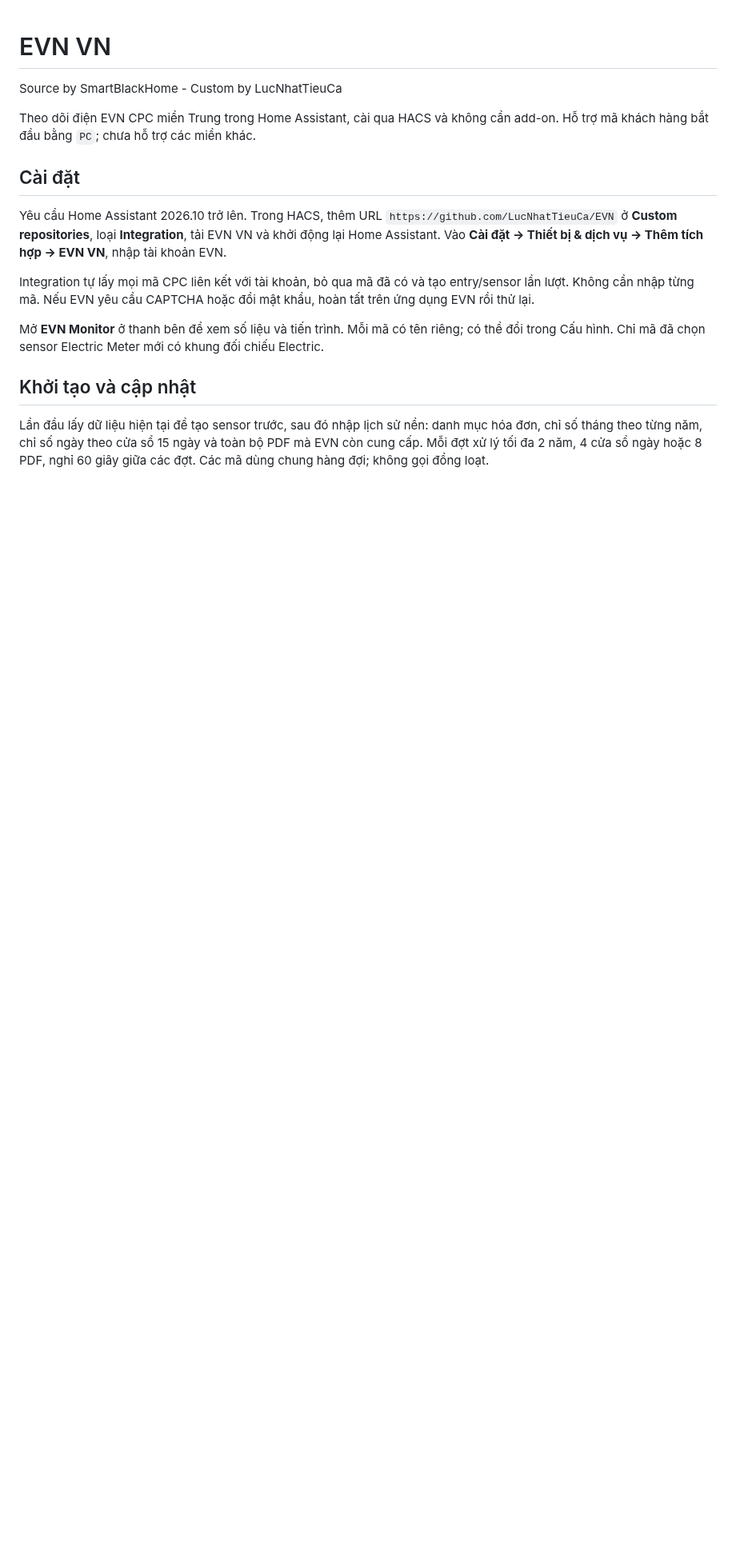
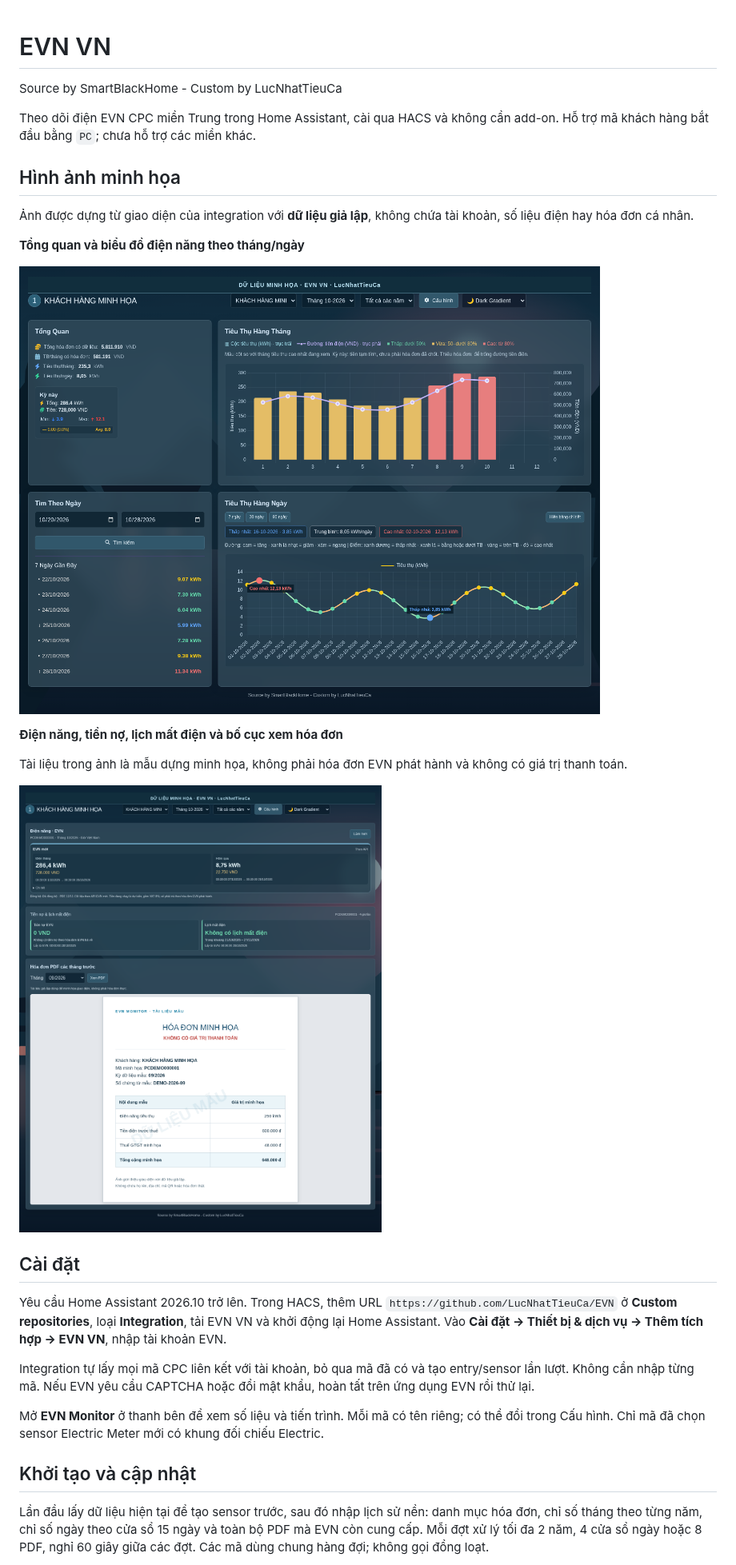
Before and after one commit to LucNhatTieuCa/EVN, a Markdown page: README.md, the part around the change. Shown at 80% size. GitHub-like rendering; pictures changed too: docs/images/invoice-demo.png (added), docs/images/overview-demo.png (added); blank space fills up the shorter version.

Commit message:
Add privacy-safe EVN interface illustrations to README

```diff
--- a/README.md
+++ b/README.md
@@ -3,6 +3,20 @@
 Source by SmartBlackHome - Custom by LucNhatTieuCa
 
 Theo dõi điện EVN CPC miền Trung trong Home Assistant, cài qua HACS và không cần add-on. Hỗ trợ mã khách hàng bắt đầu bằng `PC`; chưa hỗ trợ các miền khác.
+
+## Hình ảnh minh họa
+
+Ảnh được dựng từ giao diện của integration với **dữ liệu giả lập**, không chứa tài khoản, số liệu điện hay hóa đơn cá nhân.
+
+**Tổng quan và biểu đồ điện năng theo tháng/ngày**
+
+![Tổng quan và biểu đồ EVN với dữ liệu minh họa](docs/images/overview-demo.png)
+
+**Điện năng, tiền nợ, lịch mất điện và bố cục xem hóa đơn**
+
+Tài liệu trong ảnh là mẫu dựng minh họa, không phải hóa đơn EVN phát hành và không có giá trị thanh toán.
+
+![Dịch vụ EVN và khung hóa đơn minh họa](docs/images/invoice-demo.png)
 
 ## Cài đặt
 
```
